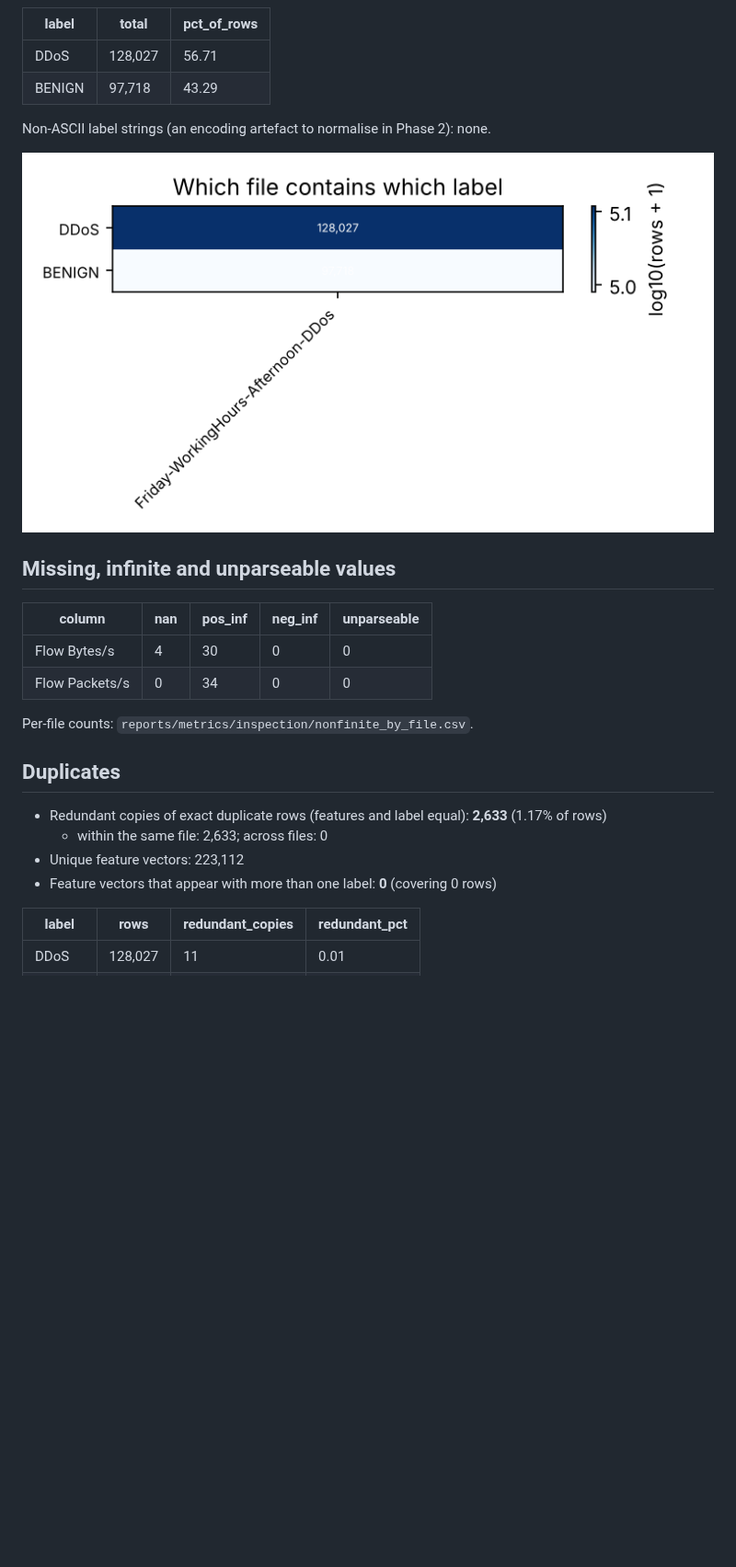
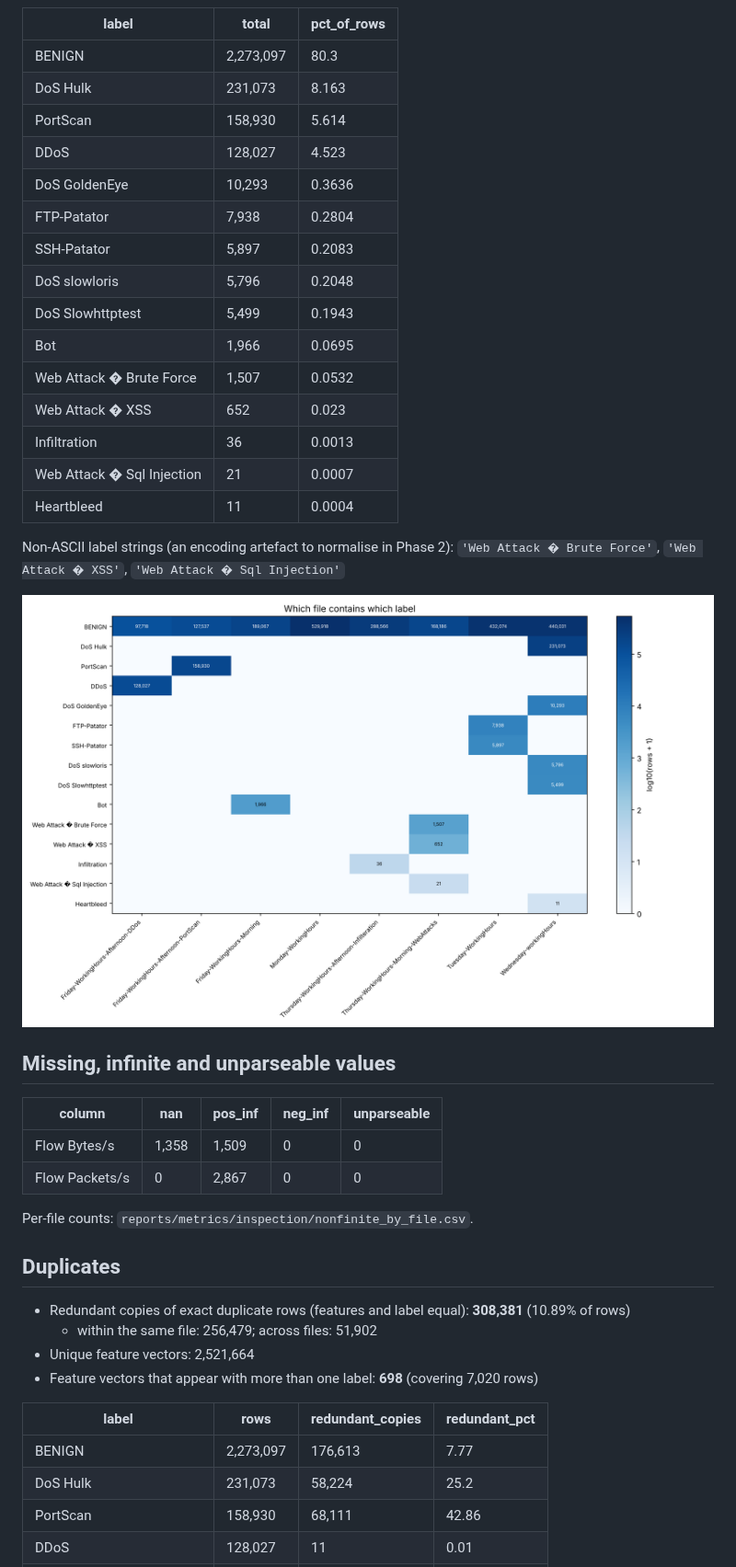
Before and after one commit to tejas-sangale04/Intrusion-Detection-System-using-Random-Forest, a Markdown page: reports/dataset_inspection.md, the part around one of its changes. Shown at 92% size. Drawn GitHub-style; pictures changed too: reports/figures/inspection/label_by_file.png; blank space fills up the shorter version.

```diff
--- a/reports/dataset_inspection.md
+++ b/reports/dataset_inspection.md
@@ -25,10 +32,23 @@ Header differences between files: none (all files share the same normalised colu
 
 | label | total | pct_of_rows |
 |---|---|---|
-| DDoS | 128,027 | 56.71 |
-| BENIGN | 97,718 | 43.29 |
+| BENIGN | 2,273,097 | 80.3 |
+| DoS Hulk | 231,073 | 8.163 |
+| PortScan | 158,930 | 5.614 |
+| DDoS | 128,027 | 4.523 |
+| DoS GoldenEye | 10,293 | 0.3636 |
+| FTP-Patator | 7,938 | 0.2804 |
+| SSH-Patator | 5,897 | 0.2083 |
+| DoS slowloris | 5,796 | 0.2048 |
+| DoS Slowhttptest | 5,499 | 0.1943 |
+| Bot | 1,966 | 0.0695 |
+| Web Attack � Brute Force | 1,507 | 0.0532 |
+| Web Attack � XSS | 652 | 0.023 |
+| Infiltration | 36 | 0.0013 |
+| Web Attack � Sql Injection | 21 | 0.0007 |
+| Heartbleed | 11 | 0.0004 |
 
-Non-ASCII label strings (an encoding artefact to normalise in Phase 2): none.
+Non-ASCII label strings (an encoding artefact to normalise in Phase 2): `'Web Attack � Brute Force'`, `'Web Attack � XSS'`, `'Web Attack � Sql Injection'`
 
 ![Labels by file](figures/inspection/label_by_file.png)
 
@@ -36,18 +56,21 @@ Non-ASCII label strings (an encoding artefact to normalise in Phase 2): none.
 
 | column | nan | pos_inf | neg_inf | unparseable |
 |---|---|---|---|---|
-| Flow Bytes/s | 4 | 30 | 0 | 0 |
-| Flow Packets/s | 0 | 34 | 0 | 0 |
+| Flow Bytes/s | 1,358 | 1,509 | 0 | 0 |
+| Flow Packets/s | 0 | 2,867 | 0 | 0 |
 
 Per-file counts: `reports/metrics/inspection/nonfinite_by_file.csv`.
 
 ## Duplicates
 
-* Redundant copies of exact duplicate rows (features and label equal): **2,633** (1.17% of rows)
-  * within the same file: 2,633; across files: 0
-* Unique feature vectors: 223,112
-* Feature vectors that appear with more than one label: **0** (covering 0 rows)
+* Redundant copies of exact duplicate rows (features and label equal): **308,381** (10.89% of rows)
+  * within the same file: 256,479; across files: 51,902
+* Unique feature vectors: 2,521,664
+* Feature vectors that appear with more than one label: **698** (covering 7,020 rows)
 
 | label | rows | redundant_copies | redundant_pct |
 |---|---|---|---|
+| BENIGN | 2,273,097 | 176,613 | 7.77 |
+| DoS Hulk | 231,073 | 58,224 | 25.2 |
+| PortScan | 158,930 | 68,111 | 42.86 |
 | DDoS | 128,027 | 11 | 0.01 |
```
Also changed, not shown: other parts of reports/dataset_inspection.md (+66 -44 lines), README.md (+46 -6 lines), reports/figures/inspection/class_distribution.png, reports/figures/inspection/correlation_heatmap.png, reports/figures/inspection/feature_distributions.png, 8 other files.
